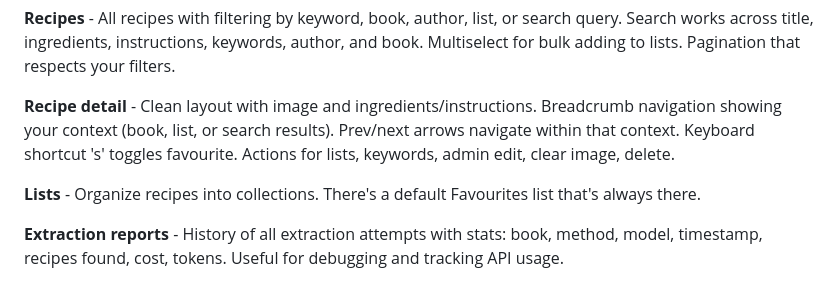
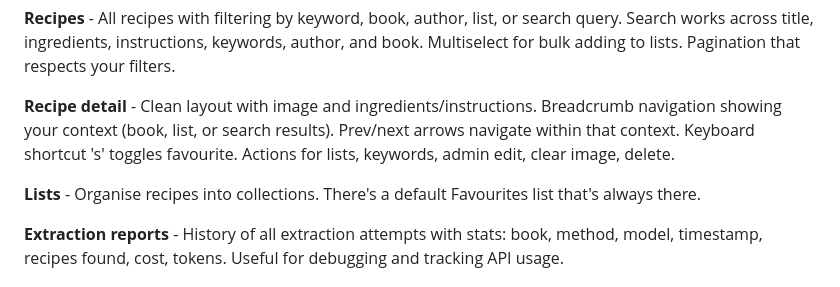
Before and after one commit to elgrove/cookmarks, a Markdown page: README.md, the part around the change. Drawn GitHub-style.

```diff
--- a/README.md
+++ b/README.md
@@ -51,7 +51,7 @@ Each recipe stores: name, description, author, book link, ingredients, instructi
 
 **Recipe detail** - Clean layout with image and ingredients/instructions. Breadcrumb navigation showing your context (book, list, or search results). Prev/next arrows navigate within that context. Keyboard shortcut 's' toggles favourite. Actions for lists, keywords, admin edit, clear image, delete.
 
-**Lists** - Organize recipes into collections. There's a default Favourites list that's always there.
+**Lists** - Organise recipes into collections. There's a default Favourites list that's always there.
 
 **Extraction reports** - History of all extraction attempts with stats: book, method, model, timestamp, recipes found, cost, tokens. Useful for debugging and tracking API usage.
 
```
